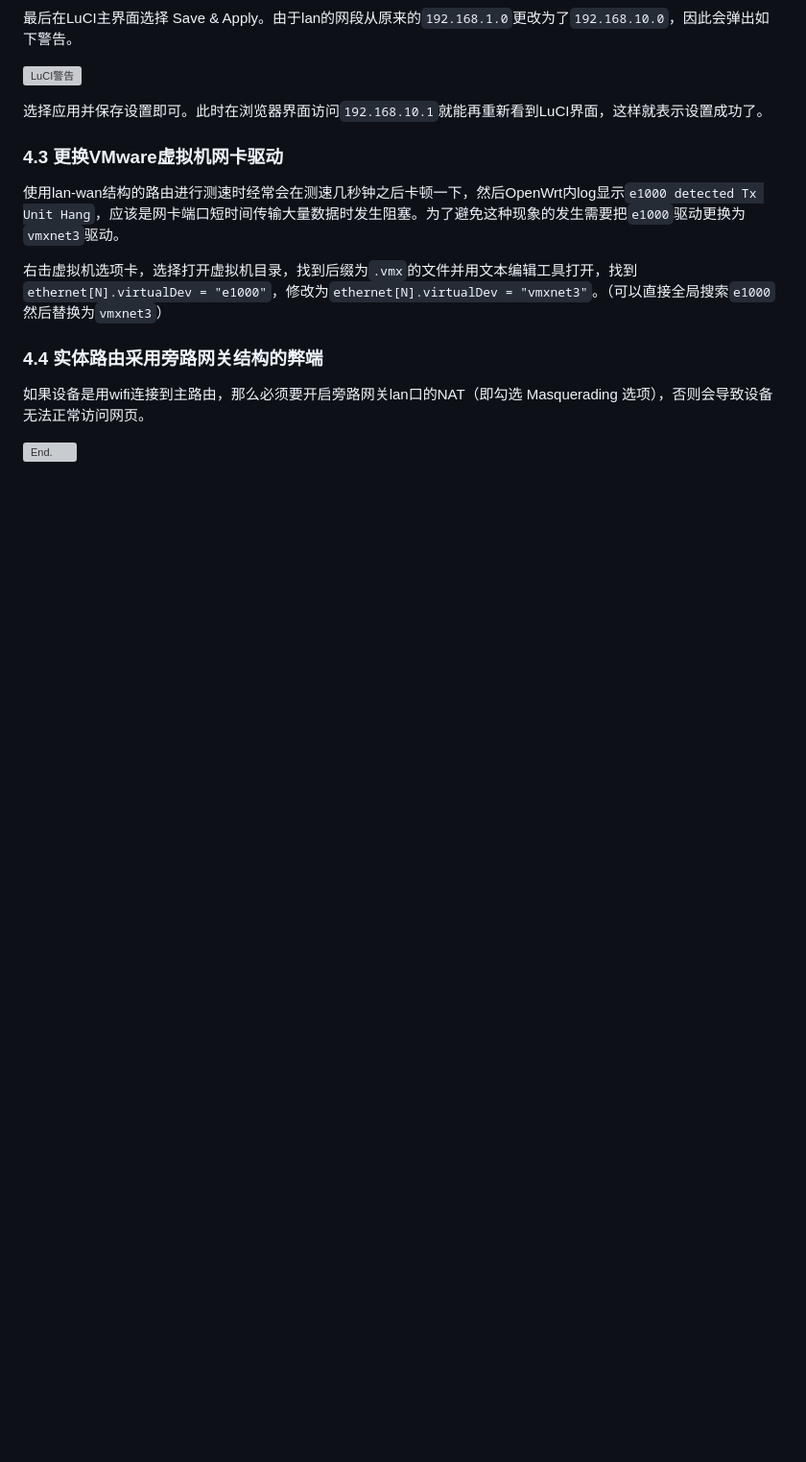
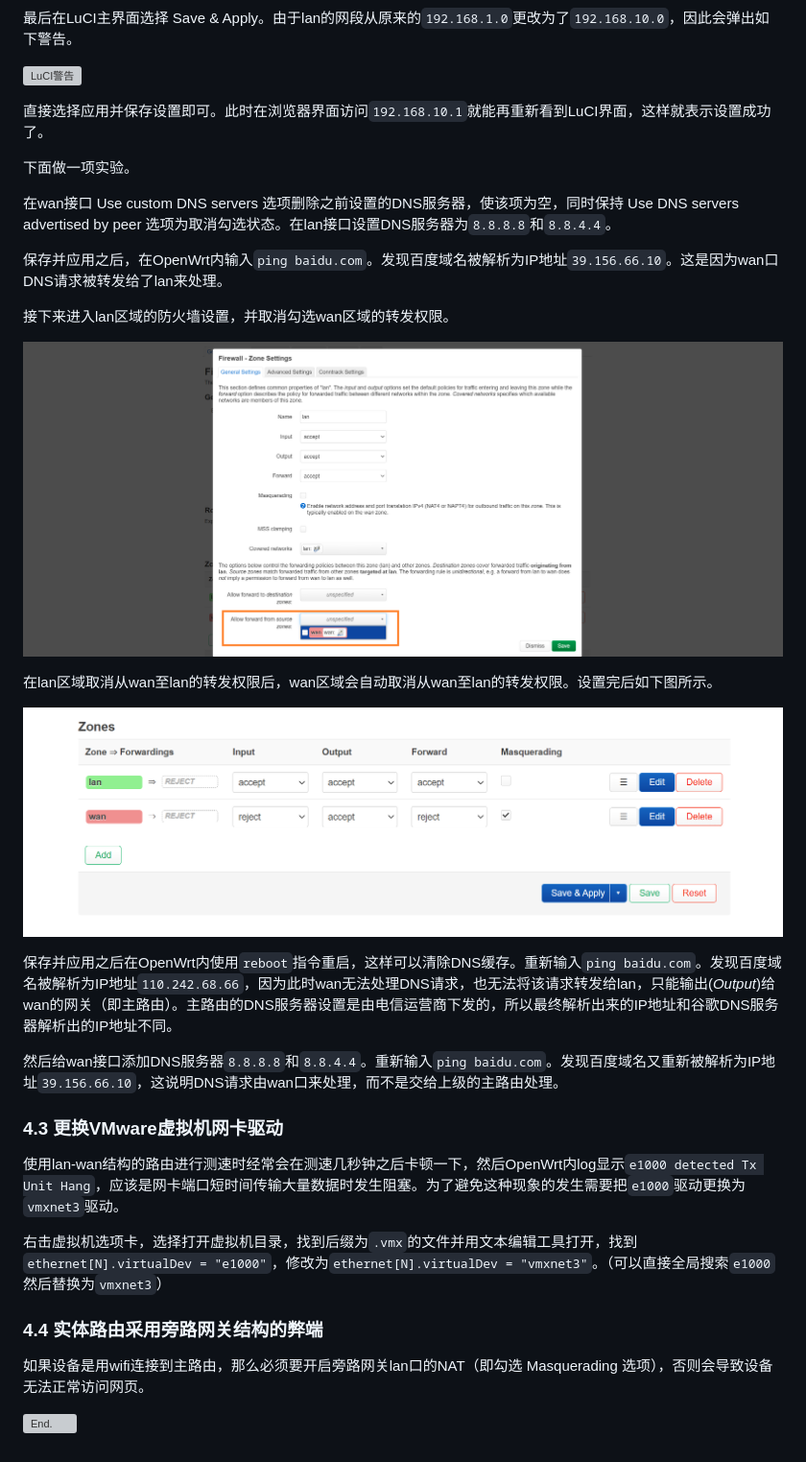
Before and after one commit to C3ylon/Notes, a Markdown page: OpenWRT.md, the part around the change. Shown at 96% size. Rendered like a GitHub page; pictures changed too: pics/OpenWrt/4.14.png (added), pics/OpenWrt/4.15.png (added); blank space fills up the shorter version; grey boxes are pictures that could not be loaded.

```diff
--- a/OpenWRT.md
+++ b/OpenWRT.md
@@ -471,7 +471,25 @@ OpenWrt的wan口和lan口实质区别就是**防火墙配置**不同。只要更
 
 ![LuCI警告](./pics/OpenWrt/4.13.png)
 
-选择应用并保存设置即可。此时在浏览器界面访问`192.168.10.1`就能再重新看到LuCI界面，这样就表示设置成功了。
+直接选择应用并保存设置即可。此时在浏览器界面访问`192.168.10.1`就能再重新看到LuCI界面，这样就表示设置成功了。
+
+下面做一项实验。
+
+在wan接口 Use custom DNS servers 选项删除之前设置的DNS服务器，使该项为空，同时保持 Use DNS servers advertised by peer 选项为取消勾选状态。在lan接口设置DNS服务器为`8.8.8.8`和`8.8.4.4`。
+
+保存并应用之后，在OpenWrt内输入`ping baidu.com`。发现百度域名被解析为IP地址`39.156.66.10`。这是因为wan口DNS请求被转发给了lan来处理。
+
+接下来进入lan区域的防火墙设置，并取消勾选wan区域的转发权限。
+
+![防火墙设置1](./pics/OpenWrt/4.14.png)
+
+在lan区域取消从wan至lan的转发权限后，wan区域会自动取消从wan至lan的转发权限。设置完后如下图所示。
+
+![防火墙设置2](./pics/OpenWrt/4.15.png)
+
+保存并应用之后在OpenWrt内使用`reboot`指令重启，这样可以清除DNS缓存。重新输入`ping baidu.com`。发现百度域名被解析为IP地址`110.242.68.66`，因为此时wan无法处理DNS请求，也无法将该请求转发给lan，只能输出(*Output*)给wan的网关（即主路由）。主路由的DNS服务器设置是由电信运营商下发的，所以最终解析出来的IP地址和谷歌DNS服务器解析出的IP地址不同。
+
+然后给wan接口添加DNS服务器`8.8.8.8`和`8.8.4.4`。重新输入`ping baidu.com`。发现百度域名又重新被解析为IP地址`39.156.66.10`，这说明DNS请求由wan口来处理，而不是交给上级的主路由处理。
 
 ### 4.3 更换VMware虚拟机网卡驱动
 
```
